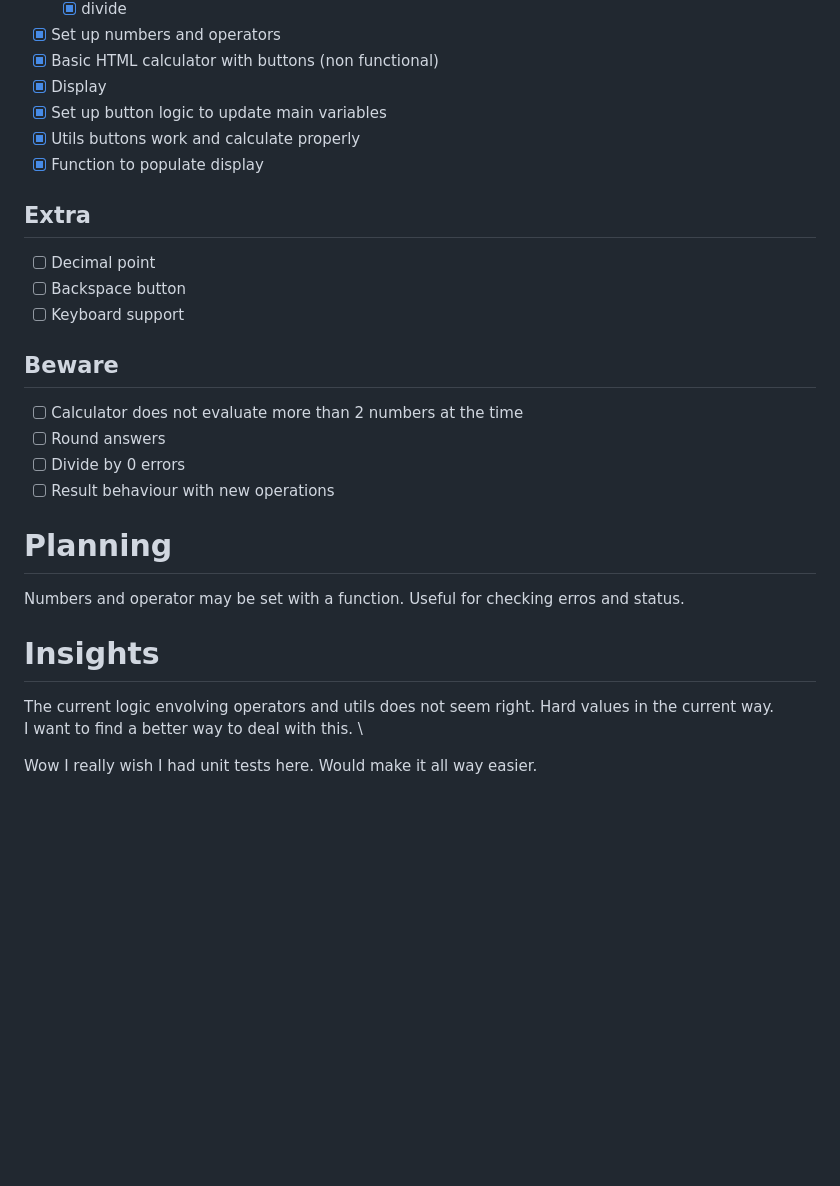
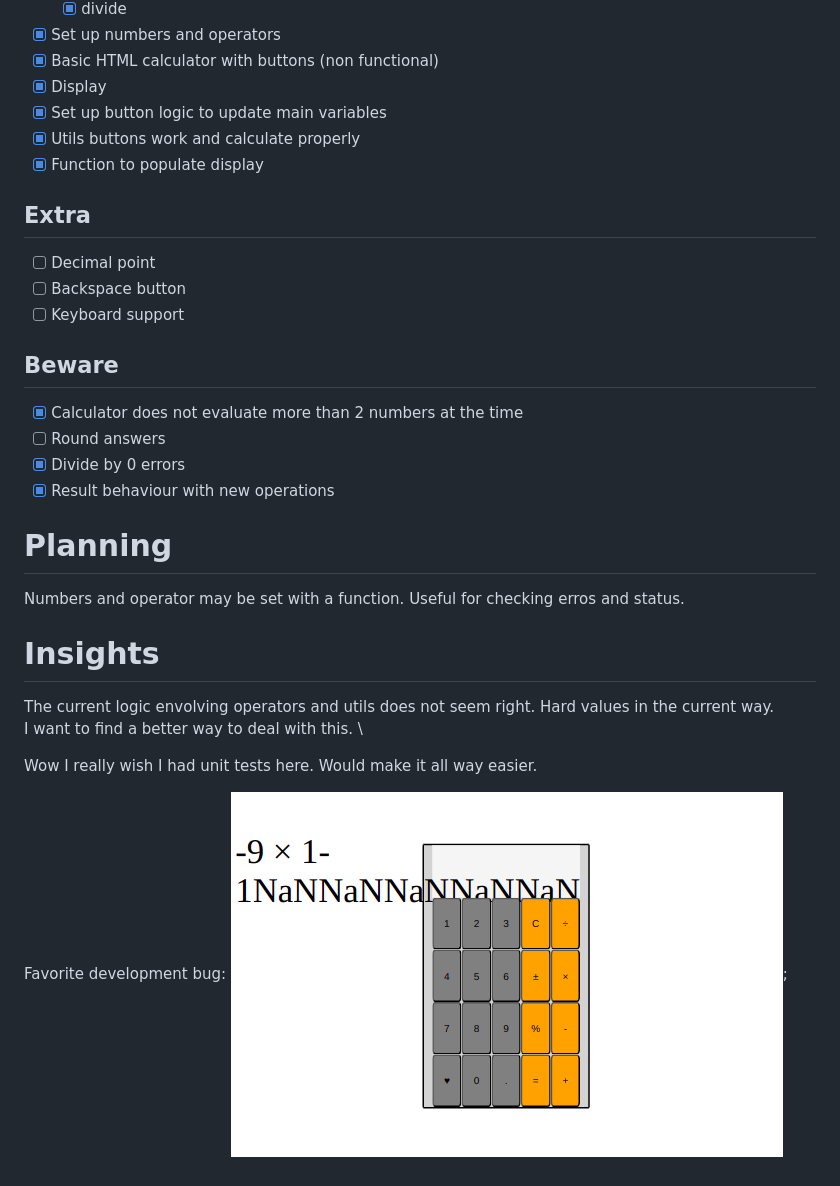
Before and after one commit to rodrigomacedo-sjr/calculator, a Markdown page: docs/README.md, the part around the change. Rendered like a GitHub page; pictures changed too: docs/bug.png (added); blank space fills up the shorter version.

Commit message:
fix: input with multiple digit numbers works properly
docs update on the current status and bug fixes

```diff
--- a/docs/README.md
+++ b/docs/README.md
@@ -16,7 +16,7 @@ JavaScript, problem solving. Basic styling.
 - [x] Display
 - [x] Set up button logic to update main variables
 - [x] Utils buttons work and calculate properly
-- [X] Function to populate display
+- [x] Function to populate display
 
 ## Extra
 
@@ -26,10 +26,10 @@ JavaScript, problem solving. Basic styling.
 
 ## Beware
 
-- [ ] Calculator does not evaluate more than 2 numbers at the time
+- [x] Calculator does not evaluate more than 2 numbers at the time
 - [ ] Round answers
-- [ ] Divide by 0 errors
-- [ ] Result behaviour with new operations
+- [x] Divide by 0 errors
+- [x] Result behaviour with new operations
 
 # Planning
 
@@ -41,3 +41,6 @@ The current logic envolving operators and utils does not seem right. Hard values
 I want to find a better way to deal with this. \
 
 Wow I really wish I had unit tests here. Would make it all way easier.
+
+Favorite development bug:
+![Shows a broken calculator app, With overflowing text with lots of 'NaN's in the display.](bug.png "Favorite bug");
```
Also changed, not shown: 1 other file.
